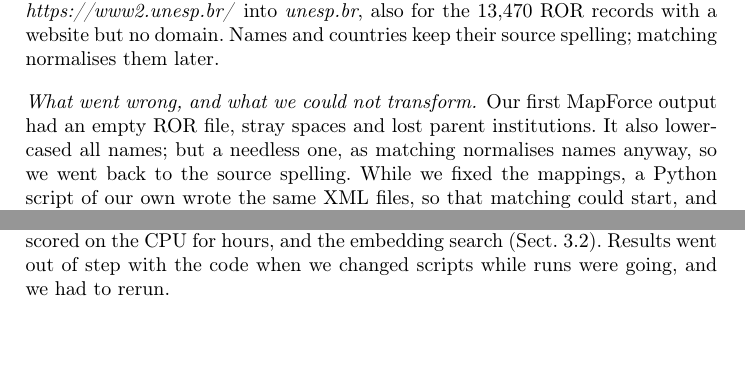
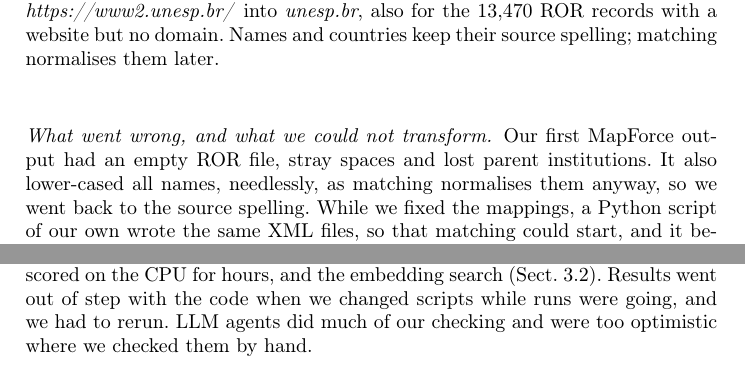
Before and after one commit to BlackSamuron0305/Web-Data-Integration-Project-HWS2026, a LaTeX paper (submission/final-report/report.tex): two parts of pages 3 and 11 of 13, joined at a grey line, cut so that both start at the same text, the shorter picture padded with empty space. Compiled offline with pdfLaTeX.

Commit message:
Restore repo link and LLM-check sentence in final report, fix wording
Keep the report at 13 pages by dropping the page break before the references.

```diff
--- a/submission/final-report/report.tex
+++ b/submission/final-report/report.tex
@@ -157,7 +158,8 @@ turns \emph{https://www2.unesp.br/} into \emph{unesp.br}, also for the 13,470 RO
 but no domain. Names and countries keep their source spelling; matching normalises them later.
 
 \paragraph{What went wrong, and what we could not transform.} Our first MapForce output had an empty ROR
-file, stray spaces and lost parent institutions. It also lower-cased all names; but a needless one, as matching normalises names anyway, so we went back to the source spelling. While
+file, stray spaces and lost parent institutions. It also lower-cased all names, needlessly, as matching
+normalises them anyway, so we went back to the source spelling. While
 we fixed the mappings, a Python script of our own wrote the same XML files, so that matching could start,
 and it became our reference for checking the MapForce output. It took two weeks until the MapForce output
 was identical to the script's, apart from the domains of 14 institutions with messy website fields.
@@ -493,7 +495,8 @@ non-universities were visible in our own proposal, which counted ROR branches an
 kept them as ``hard non-matches'' and found the problem only four weeks later, in the links. Tools cost
 time: a GPU that a Windows security policy blocked, so the fine-tuned model scored on the CPU for hours, and
 the embedding search (Sect.~\ref{sec:blocking}). Results went out of step with the code when we changed
-scripts while runs were going, and we had to rerun.
+scripts while runs were going, and we had to rerun. LLM agents did much of our checking and were too
+optimistic where we checked them by hand.
 
 \paragraph{What we learned.}
 \begin{itemize}
```
Also changed, not shown: submission/final-report/report.pdf, submission/final-report/report.tex (4 more changed lines).
